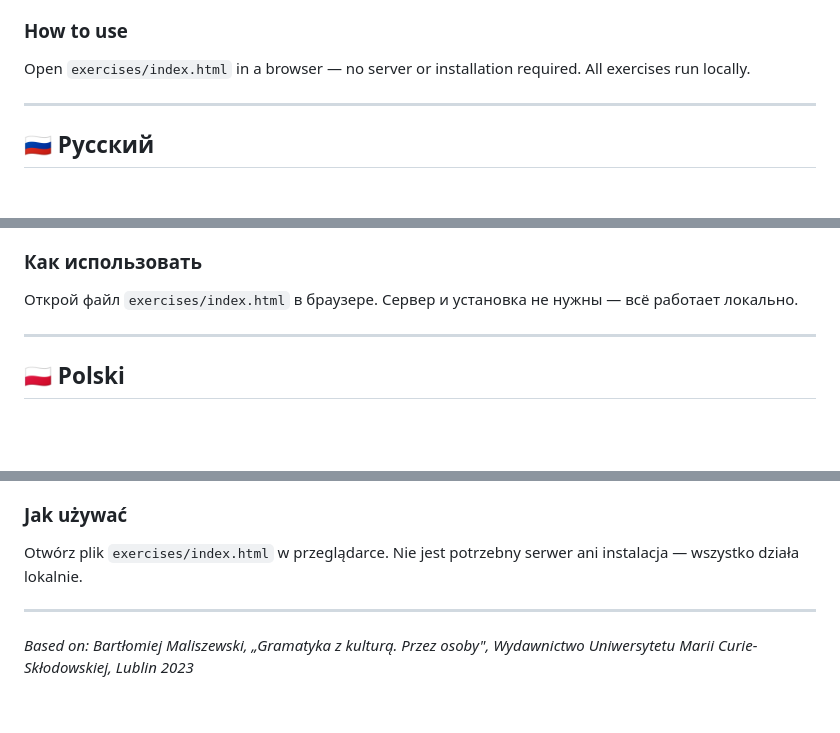
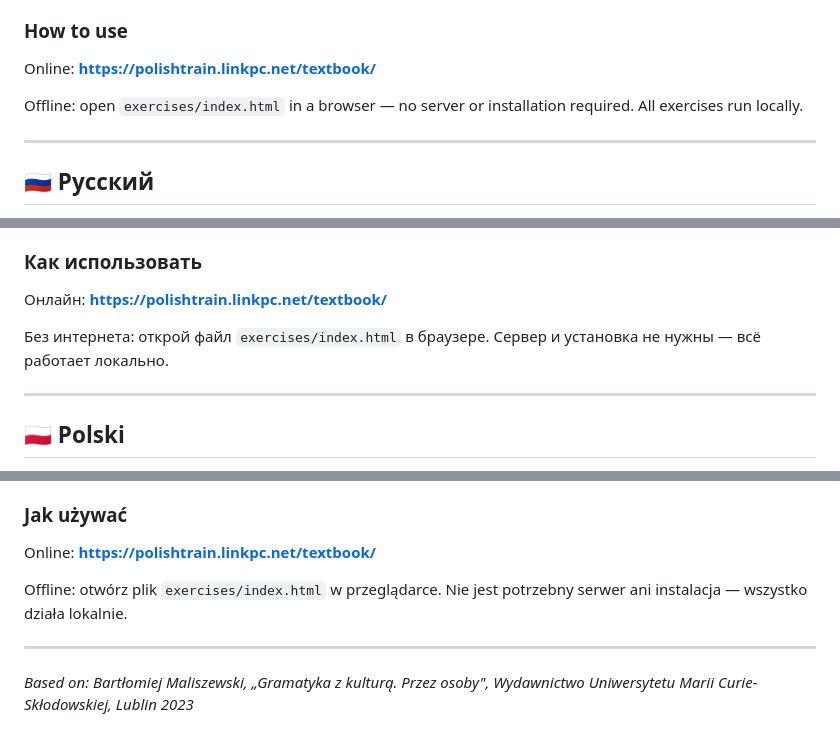
Before and after one commit to d-melnik/polish_trainning, a Markdown page: README.md, 3 parts joined by grey strips. Drawn GitHub-style; blank space fills up the shorter version.

Commit message:
docs: онлайн-адрес упражнений — polishtrain.linkpc.net/textbook/
Co-Authored-By: Claude Opus 5 <noreply@anthropic.com>

```diff
--- a/README.md
+++ b/README.md
@@ -36,7 +36,9 @@ The exercises cover all 12 chapters of the textbook, from the present tense thro
 
 ### How to use
 
-Open `exercises/index.html` in a browser — no server or installation required. All exercises run locally.
+Online: **https://polishtrain.linkpc.net/textbook/**
+
+Offline: open `exercises/index.html` in a browser — no server or installation required. All exercises run locally.
 
 ---
 
@@ -59,7 +61,9 @@ Open `exercises/index.html` in a browser — no server or installation required.
 
 ### Как использовать
 
-Открой файл `exercises/index.html` в браузере. Сервер и установка не нужны — всё работает локально.
+Онлайн: **https://polishtrain.linkpc.net/textbook/**
+
+Без интернета: открой файл `exercises/index.html` в браузере. Сервер и установка не нужны — всё работает локально.
 
 ---
 
@@ -82,7 +86,9 @@ Interaktywne ćwiczenia z gramatyki języka polskiego oparte na podręczniku **B
 
 ### Jak używać
 
-Otwórz plik `exercises/index.html` w przeglądarce. Nie jest potrzebny serwer ani instalacja — wszystko działa lokalnie.
+Online: **https://polishtrain.linkpc.net/textbook/**
+
+Offline: otwórz plik `exercises/index.html` w przeglądarce. Nie jest potrzebny serwer ani instalacja — wszystko działa lokalnie.
 
 ---
 
```
